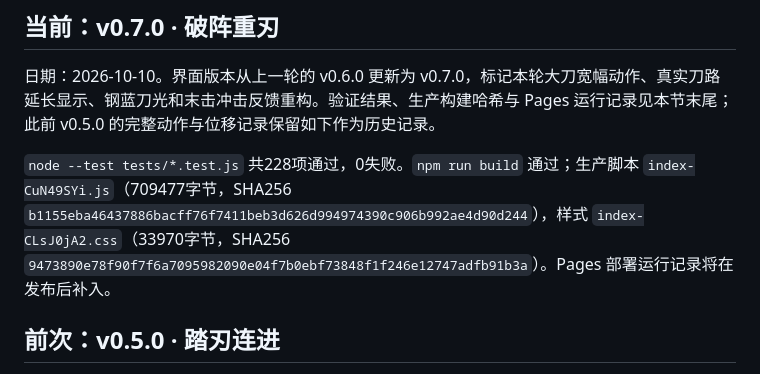
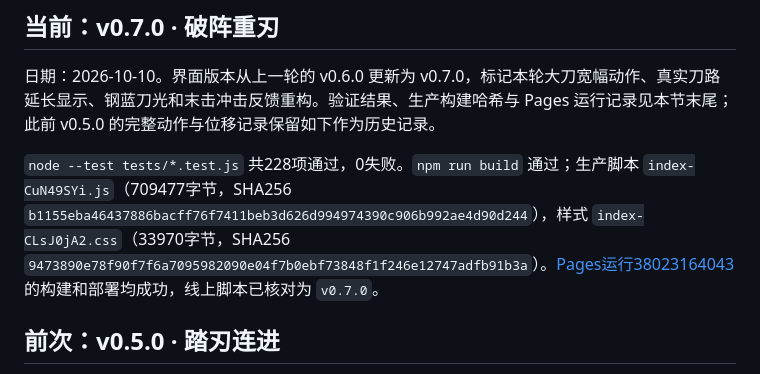
Before and after one commit to jisolkun/KenShi, a Markdown page: docs/VALIDATION.md, the part around the change. Drawn GitHub-style.

Commit message:
docs: record 0.7.0 Pages deployment

```diff
--- a/docs/VALIDATION.md
+++ b/docs/VALIDATION.md
@@ -4,7 +4,7 @@
 
 日期：2026-10-10。界面版本从上一轮的 v0.6.0 更新为 v0.7.0，标记本轮大刀宽幅动作、真实刀路延长显示、钢蓝刀光和末击冲击反馈重构。验证结果、生产构建哈希与 Pages 运行记录见本节末尾；此前 v0.5.0 的完整动作与位移记录保留如下作为历史记录。
 
-`node --test tests/*.test.js` 共228项通过，0失败。`npm run build` 通过；生产脚本 `index-CuN49SYi.js`（709477字节，SHA256 `b1155eba46437886bacff76f7411beb3d626d994974390c906b992ae4d90d244`），样式 `index-CLsJ0jA2.css`（33970字节，SHA256 `9473890e78f90f7f6a7095982090e04f7b0ebf73848f1f246e12747adfb91b3a`）。Pages 部署运行记录将在发布后补入。
+`node --test tests/*.test.js` 共228项通过，0失败。`npm run build` 通过；生产脚本 `index-CuN49SYi.js`（709477字节，SHA256 `b1155eba46437886bacff76f7411beb3d626d994974390c906b992ae4d90d244`），样式 `index-CLsJ0jA2.css`（33970字节，SHA256 `9473890e78f90f7f6a7095982090e04f7b0ebf73848f1f246e12747adfb91b3a`）。[Pages运行38023164043](https://github.com/jisolkun/KenShi/actions/runs/38023164043) 的构建和部署均成功，线上脚本已核对为 `v0.7.0`。
 
 ## 前次：v0.5.0 · 踏刃连进
 
```
